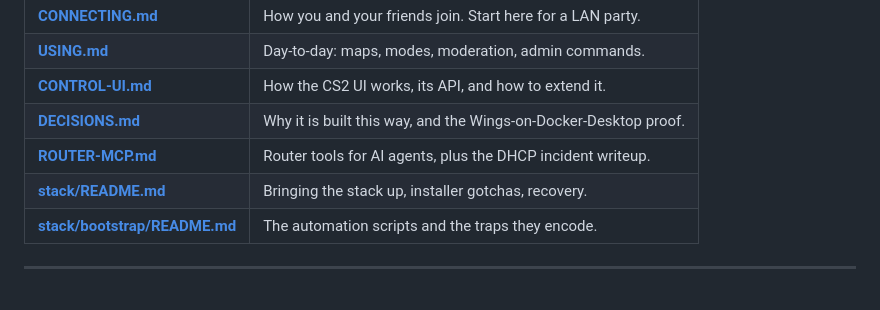
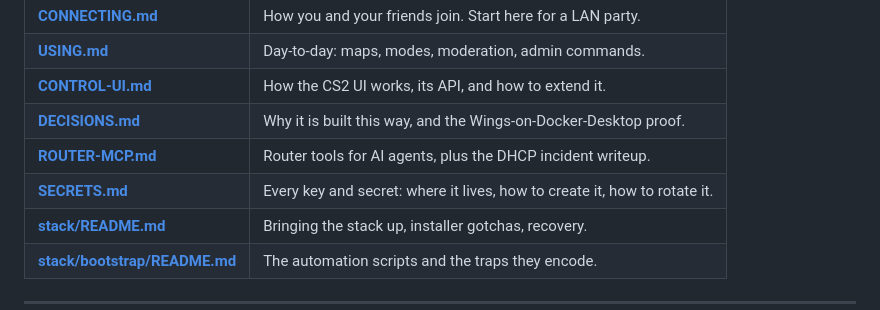
Before and after one commit to cyIVER/lantern, a Markdown page: README.md, the part around the change. GitHub-like rendering.

```diff
--- a/README.md
+++ b/README.md
@@ -29,6 +29,7 @@ Named for a beacon on the LAN.
 | **[CONTROL-UI.md](docs/CONTROL-UI.md)** | How the CS2 UI works, its API, and how to extend it. |
 | **[DECISIONS.md](docs/DECISIONS.md)** | Why it is built this way, and the Wings-on-Docker-Desktop proof. |
 | **[ROUTER-MCP.md](docs/ROUTER-MCP.md)** | Router tools for AI agents, plus the DHCP incident writeup. |
+| **[SECRETS.md](docs/SECRETS.md)** | Every key and secret: where it lives, how to create it, how to rotate it. |
 | **[stack/README.md](stack/README.md)** | Bringing the stack up, installer gotchas, recovery. |
 | **[stack/bootstrap/README.md](stack/bootstrap/README.md)** | The automation scripts and the traps they encode. |
 
```
Also changed, not shown: docs/SECRETS.md (added, +183 -0 lines).
